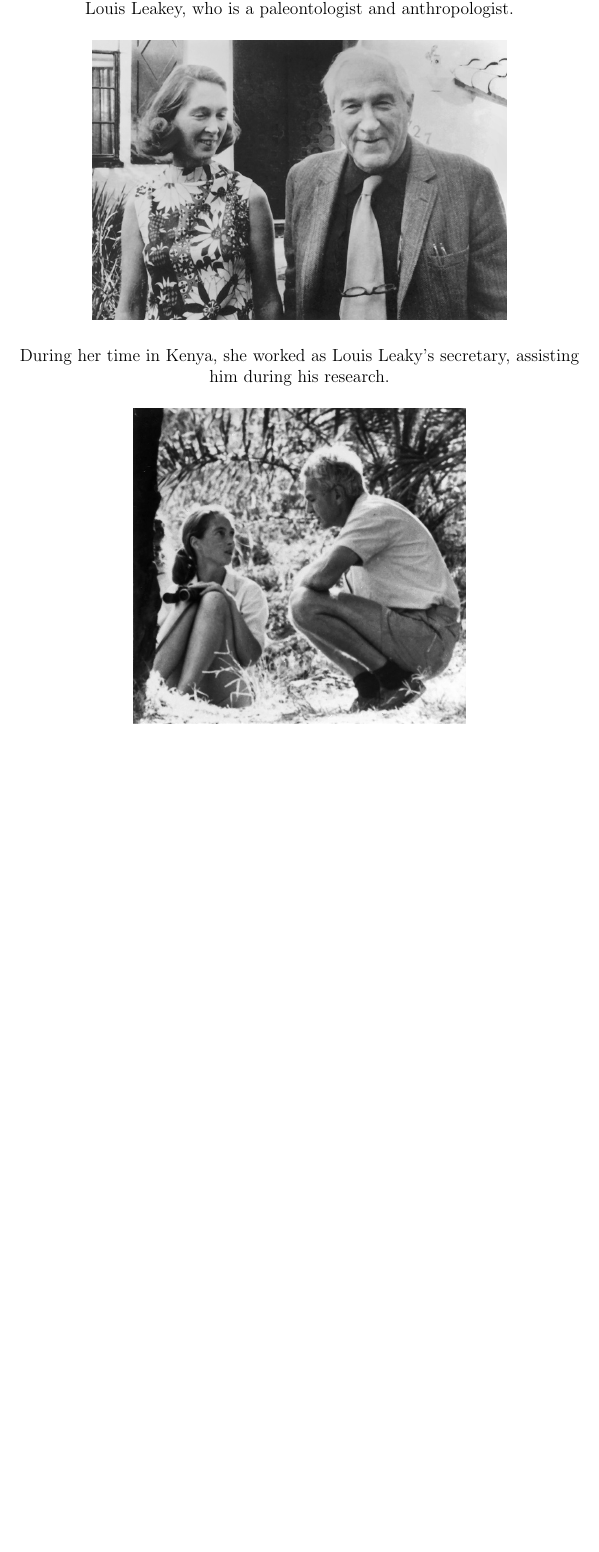
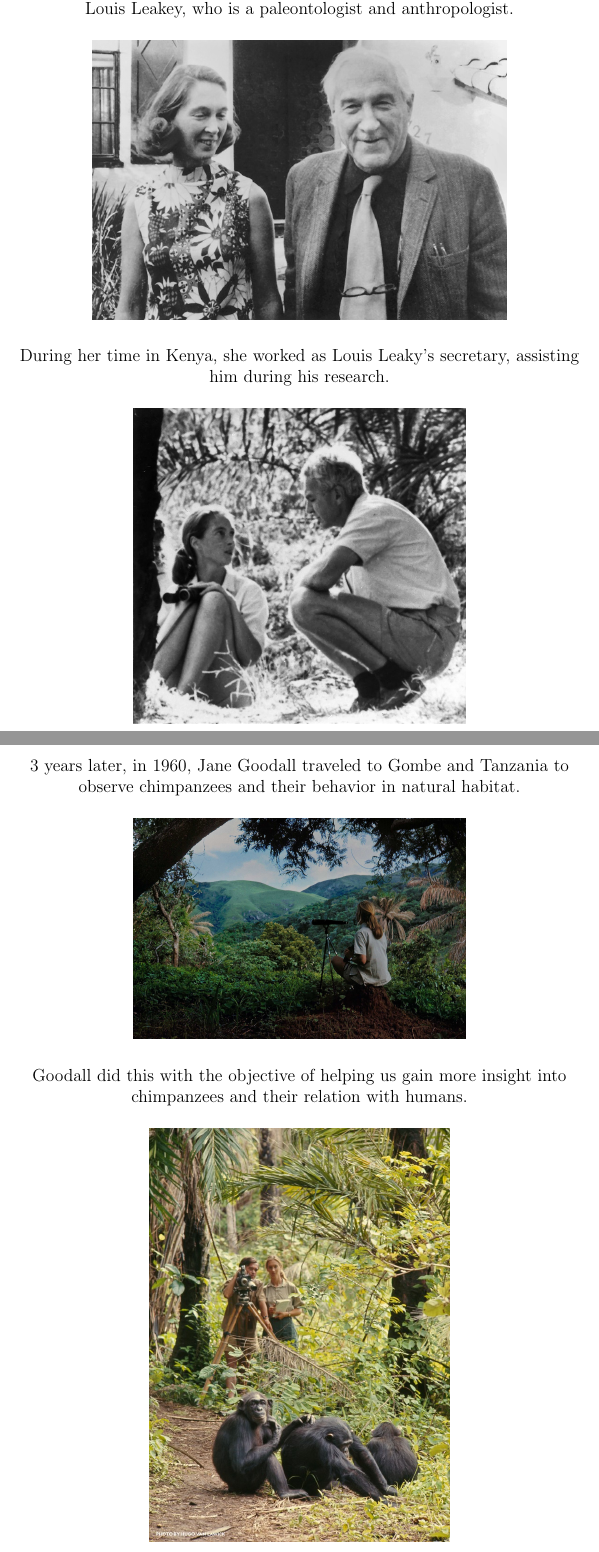
Before and after one commit to rayhan-wijaya/jane-goodall-script, a LaTeX document (jane-goodall/script.tex): part of page 7 of 7 before the commit and two parts of pages 7 and 8 of 8 after it, the two joined at a grey line, cut so that both start at the same text, the shorter picture padded with empty space. Compiled offline with pdfLaTeX.

Commit message:
added "observing chimps in gombe" section

```diff
--- a/jane-goodall/script.tex
+++ b/jane-goodall/script.tex
@@ -137,4 +137,22 @@ during his research.
 
 \pagebreak
 
+3 years later, in 1960, Jane Goodall traveled to Gombe and Tanzania to observe
+chimpanzees and their behavior in natural habitat.
+
+\includegraphics[
+    width=8cm,
+    height=8cm,
+    keepaspectratio
+]{jane-goodall-forest}
+
+Goodall did this with the objective of helping us gain more insight into
+chimpanzees and their relation with humans.
+
+\includegraphics[
+    width=10cm,
+    height=10cm,
+    keepaspectratio
+]{jane-goodall-observing-2}
+
 \end{document}
```
